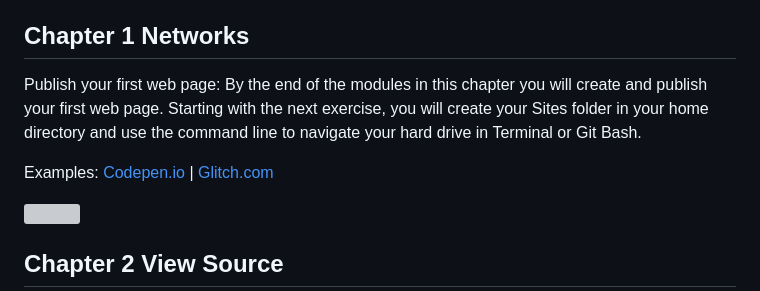
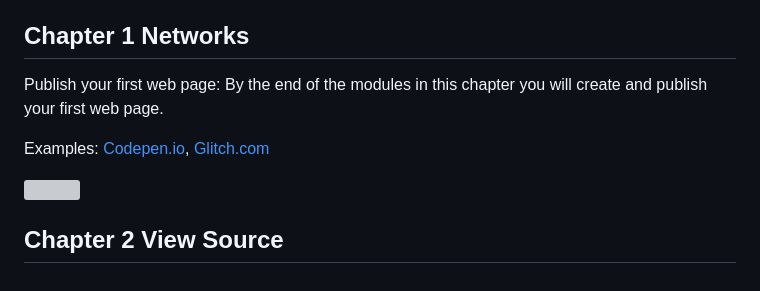
Before and after one commit to criticalwebdesign/book, a Markdown page: README.md, the part around the change. Drawn GitHub-style; grey boxes are pictures that could not be loaded.

```diff
--- a/README.md
+++ b/README.md
@@ -8,9 +8,9 @@ A collection of examples and exercises to accompany _Critical Web Design_ by xti
 
 ## Chapter 1 Networks
 
-Publish your first web page: By the end of the modules in this chapter you will create and publish your first web page. Starting with the next exercise, you will create your Sites folder in your home directory and use the command line to navigate your hard drive in Terminal or Git Bash.
+Publish your first web page: By the end of the modules in this chapter you will create and publish your first web page.
 
-Examples: [Codepen.io](https://codepen.io/owenmundy/pen/QWzJKVz) | [Glitch.com](https://glitch.com/edit/#!/dig245-hello-world)
+Examples: [Codepen.io](https://codepen.io/owenmundy/pen/QWzJKVz), [Glitch.com](https://glitch.com/edit/#!/dig245-hello-world)
 
 
 <img height="270" src="assets/img/previews/01/ch1-glitch-hello-world.png">
```
